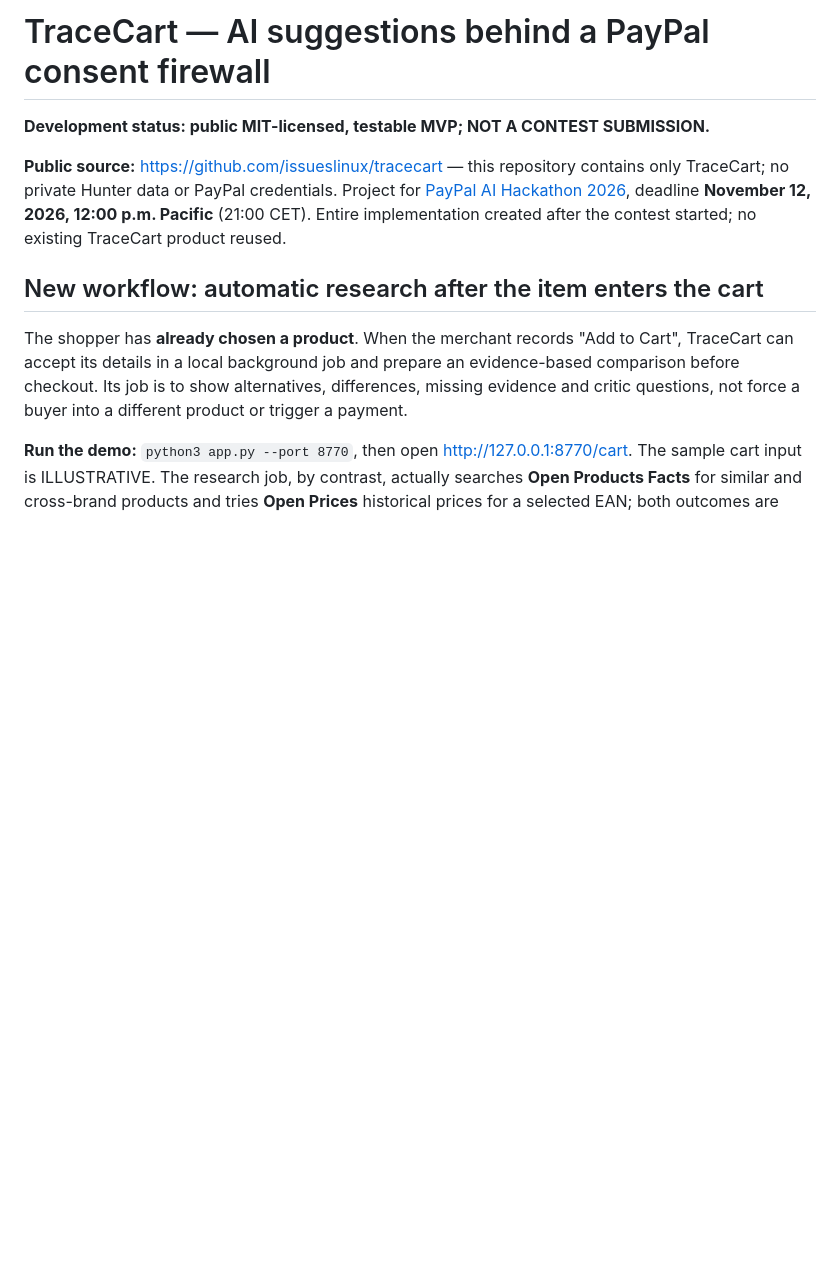
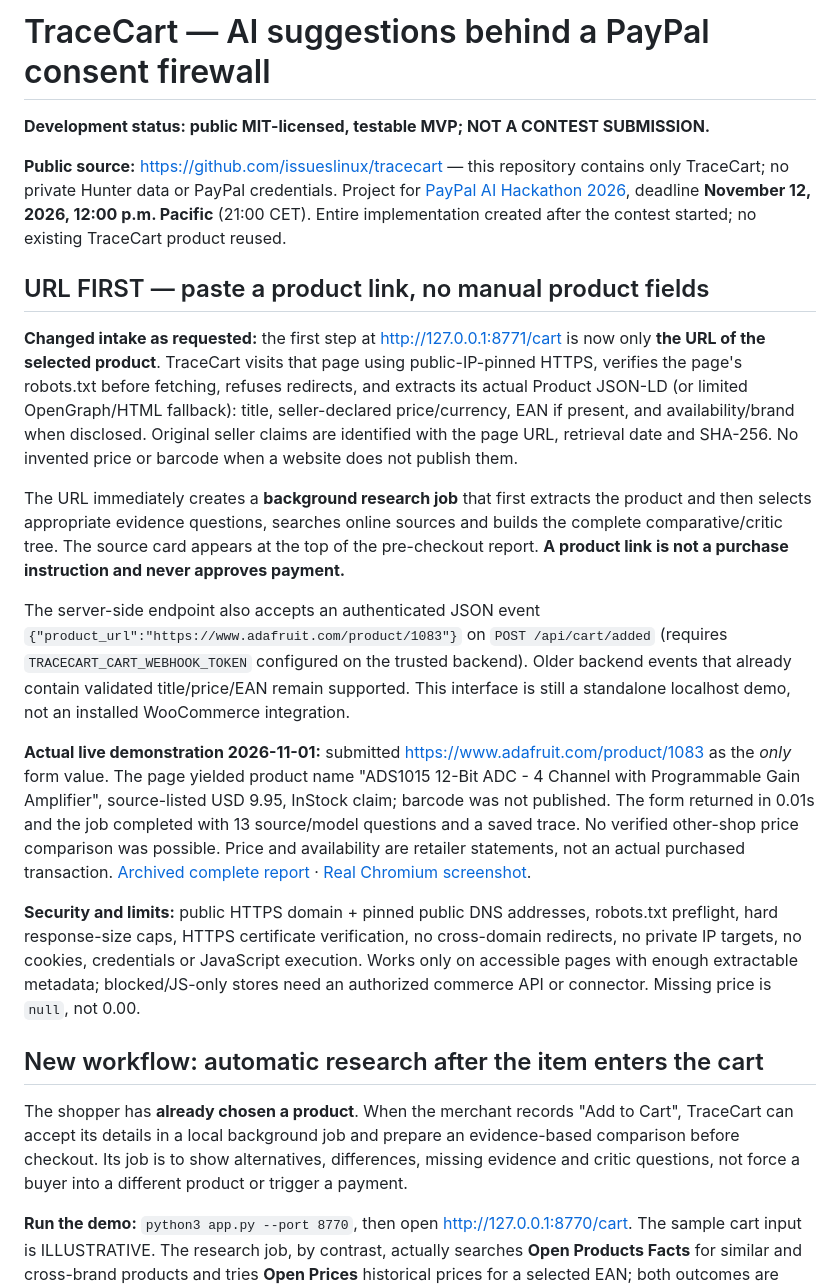
Before and after one commit to issueslinux/tracecart, a Markdown page: README.md, the part around the change. GitHub-like rendering; blank space fills up the shorter version.

Commit message:
feat(cart): intake product link and extract seller data automatically

```diff
--- a/README.md
+++ b/README.md
@@ -4,6 +4,50 @@
 
 **Public source:** https://github.com/issueslinux/tracecart — this repository contains only TraceCart; no private Hunter data or PayPal credentials.
 Project for [PayPal AI Hackathon 2026](https://paypalaihackathon.devpost.com/rules), deadline **November 12, 2026, 12:00 p.m. Pacific** (21:00 CET). Entire implementation created after the contest started; no existing TraceCart product reused.
+
+## URL FIRST — paste a product link, no manual product fields
+
+**Changed intake as requested:** the first step at
+[http://127.0.0.1:8771/cart](http://127.0.0.1:8771/cart) is now only
+**the URL of the selected product**. TraceCart visits that page using
+public-IP-pinned HTTPS, verifies the page's robots.txt before fetching,
+refuses redirects, and extracts its actual Product JSON-LD (or limited
+OpenGraph/HTML fallback): title, seller-declared price/currency, EAN if
+present, and availability/brand when disclosed. Original seller claims
+are identified with the page URL, retrieval date and SHA-256. No invented
+price or barcode when a website does not publish them.
+
+The URL immediately creates a **background research job** that first
+extracts the product and then selects appropriate evidence questions,
+searches online sources and builds the complete comparative/critic tree.
+The source card appears at the top of the pre-checkout report.
+**A product link is not a purchase instruction and never approves payment.**
+
+The server-side endpoint also accepts an authenticated JSON event
+`{"product_url":"https://www.adafruit.com/product/1083"}` on
+`POST /api/cart/added` (requires
+`TRACECART_CART_WEBHOOK_TOKEN` configured on the trusted backend).
+Older backend events that already contain validated title/price/EAN
+remain supported. This interface is still a standalone localhost demo,
+not an installed WooCommerce integration.
+
+**Actual live demonstration 2026-11-01:** submitted
+https://www.adafruit.com/product/1083 as the *only* form value.
+The page yielded product name "ADS1015 12-Bit ADC - 4 Channel with
+Programmable Gain Amplifier", source-listed USD 9.95, InStock claim;
+barcode was not published. The form returned in 0.01s and the job
+completed with 13 source/model questions and a saved trace. No verified
+other-shop price comparison was possible. Price and availability are
+retailer statements, not an actual purchased transaction.
+[Archived complete report](examples/live_url_adafruit_2026-11-01.json) ·
+[Real Chromium screenshot](media/url-first-adafruit-live-browser.png).
+
+**Security and limits:** public HTTPS domain + pinned public DNS
+addresses, robots.txt preflight, hard response-size caps, HTTPS certificate
+verification, no cross-domain redirects, no private IP targets, no cookies,
+credentials or JavaScript execution. Works only on accessible pages with
+enough extractable metadata; blocked/JS-only stores need an authorized
+commerce API or connector. Missing price is `null`, not 0.00.
 
 ## New workflow: automatic research after the item enters the cart
 
```
Also changed, not shown: docs/CART_TRIGGERED_RESEARCH.md (+26 -2 lines), media/url-first-adafruit-live-browser.png (added), 6 other files.
